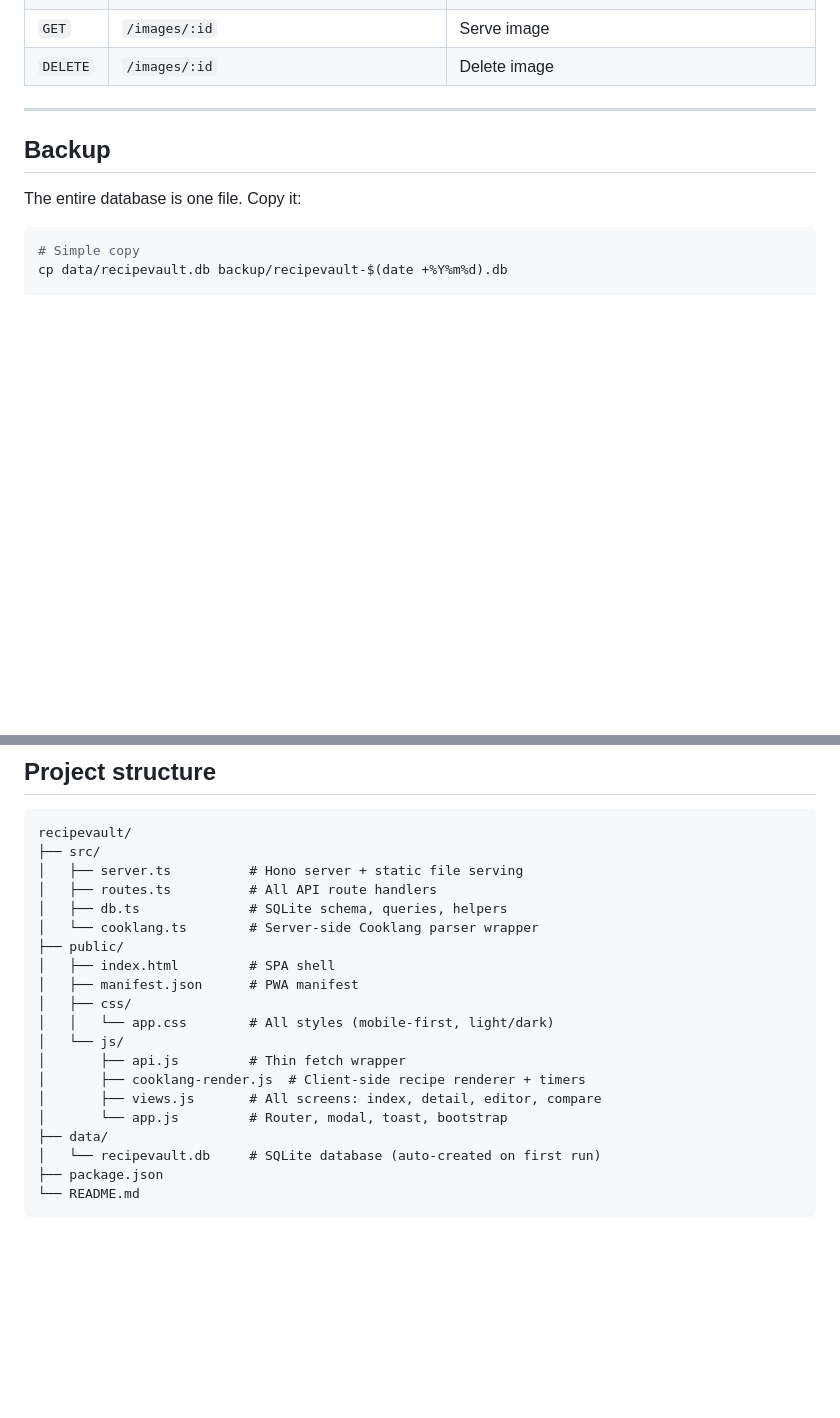
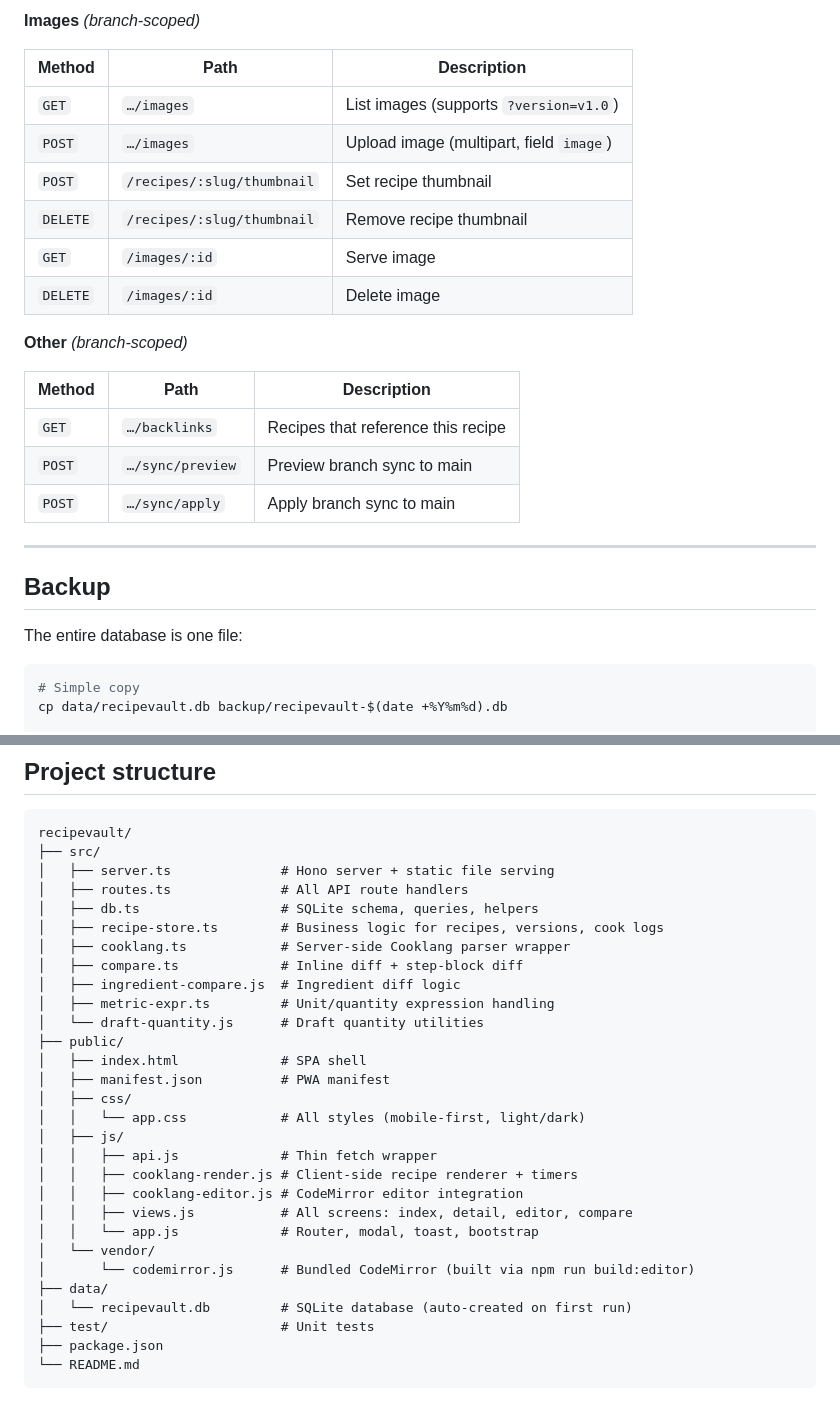
Before and after one commit to mcgrizzz/AjiLab, a Markdown page: README.md, 2 parts joined by grey strips. Rendered like a GitHub page; blank space fills up the shorter version.

````diff
--- a/README.md
+++ b/README.md
@@ -110,11 +153,27 @@ All endpoints are under `/api`:
+**Images** *(branch-scoped)*
+
+| Method | Path | Description |
+|--------|------|-------------|
+| `GET` | `…/images` | List images (supports `?version=v1.0`) |
+| `POST` | `…/images` | Upload image (multipart, field `image`) |
+| `POST` | `/recipes/:slug/thumbnail` | Set recipe thumbnail |
+| `DELETE` | `/recipes/:slug/thumbnail` | Remove recipe thumbnail |
 | `GET` | `/images/:id` | Serve image |
 | `DELETE` | `/images/:id` | Delete image |
+
+**Other** *(branch-scoped)*
+
+| Method | Path | Description |
+|--------|------|-------------|
+| `GET` | `…/backlinks` | Recipes that reference this recipe |
+| `POST` | `…/sync/preview` | Preview branch sync to main |
+| `POST` | `…/sync/apply` | Apply branch sync to main |
 
 ---
 
 ## Backup
 
-The entire database is one file. Copy it:
+The entire database is one file:
 
 ```bash
 # Simple copy
@@ -160,22 +219,31 @@ sudo systemctl enable --now recipevault
 ```
 recipevault/
 ├── src/
-│   ├── server.ts          # Hono server + static file serving
-│   ├── routes.ts          # All API route handlers
-│   ├── db.ts              # SQLite schema, queries, helpers
-│   └── cooklang.ts        # Server-side Cooklang parser wrapper
+│   ├── server.ts              # Hono server + static file serving
+│   ├── routes.ts              # All API route handlers
+│   ├── db.ts                  # SQLite schema, queries, helpers
+│   ├── recipe-store.ts        # Business logic for recipes, versions, cook logs
+│   ├── cooklang.ts            # Server-side Cooklang parser wrapper
+│   ├── compare.ts             # Inline diff + step-block diff
+│   ├── ingredient-compare.js  # Ingredient diff logic
+│   ├── metric-expr.ts         # Unit/quantity expression handling
+│   └── draft-quantity.js      # Draft quantity utilities
 ├── public/
-│   ├── index.html         # SPA shell
-│   ├── manifest.json      # PWA manifest
+│   ├── index.html             # SPA shell
+│   ├── manifest.json          # PWA manifest
 │   ├── css/
-│   │   └── app.css        # All styles (mobile-first, light/dark)
-│   └── js/
-│       ├── api.js         # Thin fetch wrapper
-│       ├── cooklang-render.js  # Client-side recipe renderer + timers
-│       ├── views.js       # All screens: index, detail, editor, compare
-│       └── app.js         # Router, modal, toast, bootstrap
+│   │   └── app.css            # All styles (mobile-first, light/dark)
+│   ├── js/
+│   │   ├── api.js             # Thin fetch wrapper
+│   │   ├── cooklang-render.js # Client-side recipe renderer + timers
+│   │   ├── cooklang-editor.js # CodeMirror editor integration
+│   │   ├── views.js           # All screens: index, detail, editor, compare
+│   │   └── app.js             # Router, modal, toast, bootstrap
+│   └── vendor/
+│       └── codemirror.js      # Bundled CodeMirror (built via npm run build:editor)
 ├── data/
-│   └── recipevault.db     # SQLite database (auto-created on first run)
+│   └── recipevault.db         # SQLite database (auto-created on first run)
+├── test/                      # Unit tests
 ├── package.json
 └── README.md
 ```
````
Also changed, not shown: other parts of README.md (+84 -41 lines).
